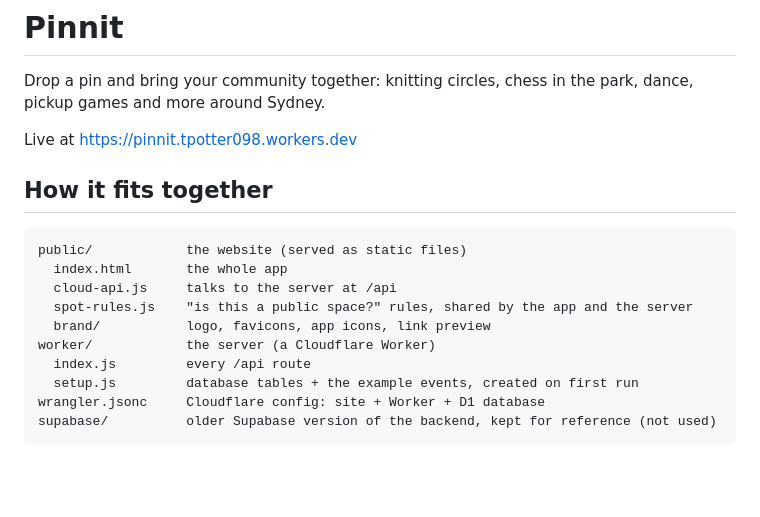
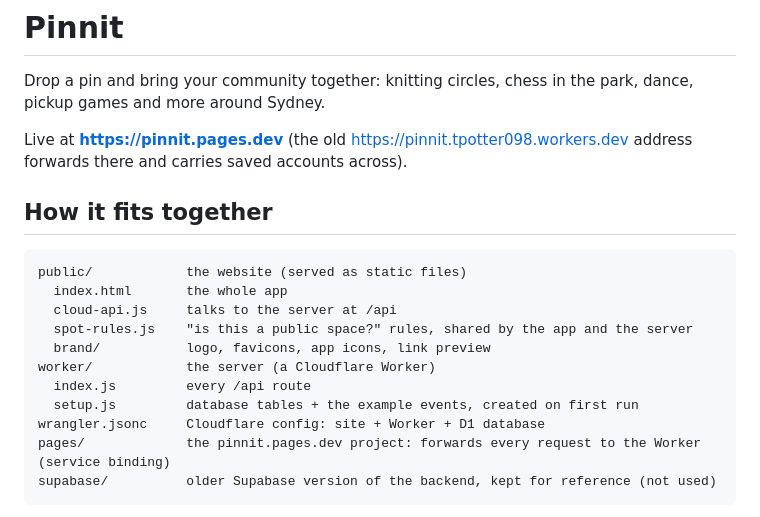
Before and after one commit to TeeGrizzle9/pinnit, a Markdown page: README.md, the part around the change. Rendered like a GitHub page; blank space fills up the shorter version.

Commit message:
README: new address pinnit.pages.dev

````diff
--- a/README.md
+++ b/README.md
@@ -2,7 +2,7 @@
 
 Drop a pin and bring your community together: knitting circles, chess in the park, dance, pickup games and more around Sydney.
 
-Live at https://pinnit.tpotter098.workers.dev
+Live at **https://pinnit.pages.dev** (the old https://pinnit.tpotter098.workers.dev address forwards there and carries saved accounts across).
 
 ## How it fits together
 
@@ -16,6 +16,7 @@ worker/            the server (a Cloudflare Worker)
   index.js         every /api route
   setup.js         database tables + the example events, created on first run
 wrangler.jsonc     Cloudflare config: site + Worker + D1 database
+pages/             the pinnit.pages.dev project: forwards every request to the Worker (service binding)
 supabase/          older Supabase version of the backend, kept for reference (not used)
 ```
 
````
